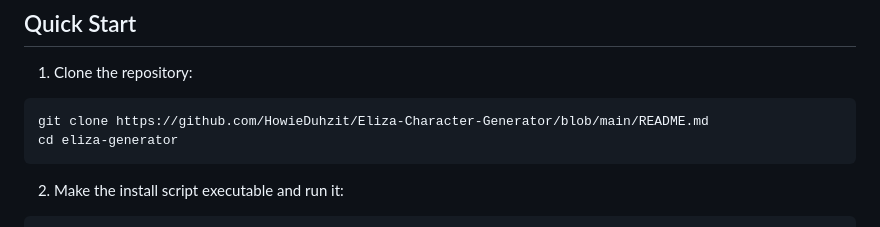
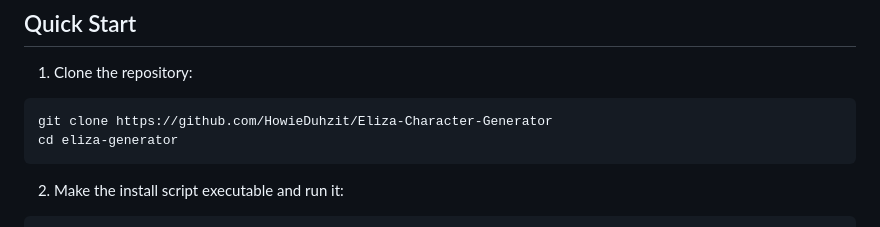
Before and after one commit to HowieDuhzit/Eliza-Character-Generator, a Markdown page: README.md, the part around the change. Rendered like a GitHub page.

````diff
--- a/README.md
+++ b/README.md
@@ -21,7 +21,7 @@ A web-based tool for creating and managing AI character definitions with knowled
 
 1. Clone the repository:
 ```bash
-git clone https://github.com/HowieDuhzit/Eliza-Character-Generator/blob/main/README.md
+git clone https://github.com/HowieDuhzit/Eliza-Character-Generator
 cd eliza-generator
 ```
 
````
